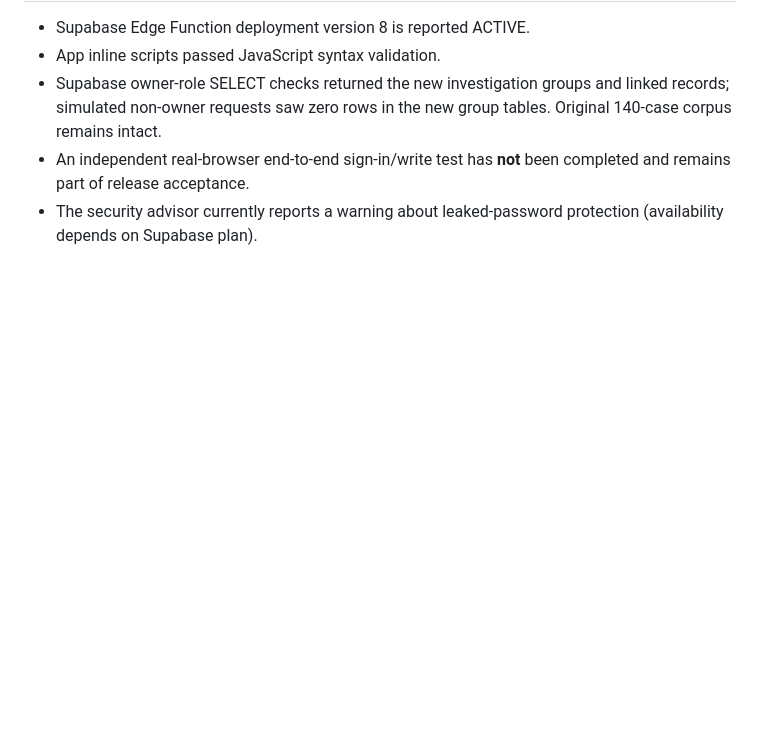
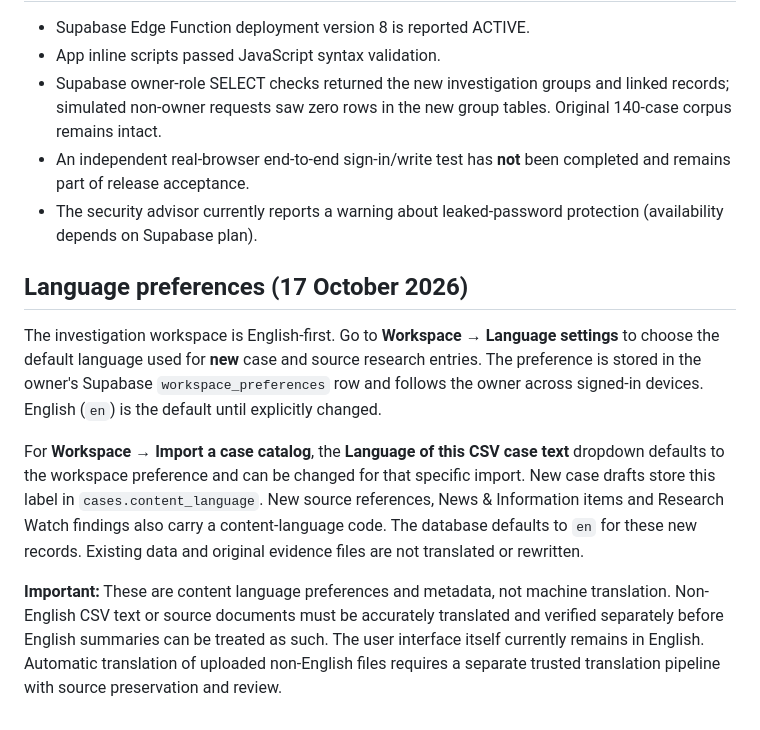
Before and after one commit to MrMakeItNice/evidence-mapp-app, a Markdown page: README.md, the part around the change. Drawn GitHub-style; blank space fills up the shorter version.

Commit message:
Document language defaults and translation limits

```diff
--- a/README.md
+++ b/README.md
@@ -120,3 +120,12 @@ New group records are owner-only by row-level security. The source links and tim
 - Supabase owner-role SELECT checks returned the new investigation groups and linked records; simulated non-owner requests saw zero rows in the new group tables. Original 140-case corpus remains intact.
 - An independent real-browser end-to-end sign-in/write test has **not** been completed and remains part of release acceptance.
 - The security advisor currently reports a warning about leaked-password protection (availability depends on Supabase plan).
+
+
+## Language preferences (17 October 2026)
+
+The investigation workspace is English-first. Go to **Workspace → Language settings** to choose the default language used for **new** case and source research entries. The preference is stored in the owner's Supabase `workspace_preferences` row and follows the owner across signed-in devices. English (`en`) is the default until explicitly changed.
+
+For **Workspace → Import a case catalog**, the **Language of this CSV case text** dropdown defaults to the workspace preference and can be changed for that specific import. New case drafts store this label in `cases.content_language`. New source references, News & Information items and Research Watch findings also carry a content-language code. The database defaults to `en` for these new records. Existing data and original evidence files are not translated or rewritten.
+
+**Important:** These are content language preferences and metadata, not machine translation. Non-English CSV text or source documents must be accurately translated and verified separately before English summaries can be treated as such. The user interface itself currently remains in English. Automatic translation of uploaded non-English files requires a separate trusted translation pipeline with source preservation and review.
```
